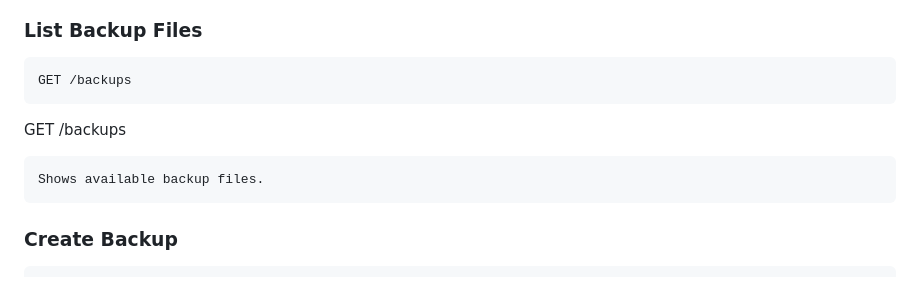
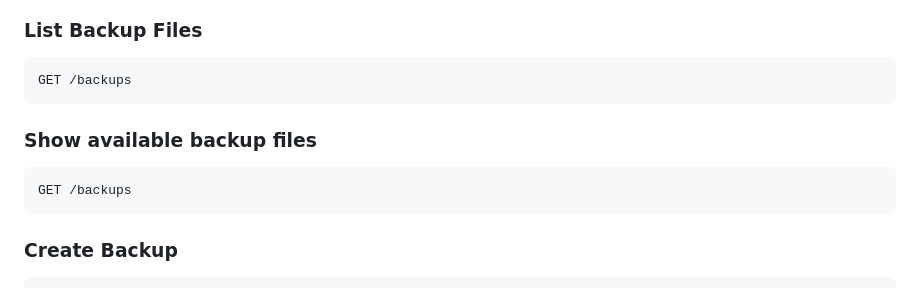
Before and after one commit to addiiiti/devopsprojectStatefulSetBackupManager, a Markdown page: README.md, the part around the change. GitHub-like rendering.

Commit message:
Update README with project overview and details

````diff
--- a/README.md
+++ b/README.md
@@ -138,9 +138,9 @@ Returns service status.
 ```
 GET /backups
 ```
+### Show available backup files
+```
 GET /backups
-```
-Shows available backup files.
 ```
 ### Create Backup
 ```
````
